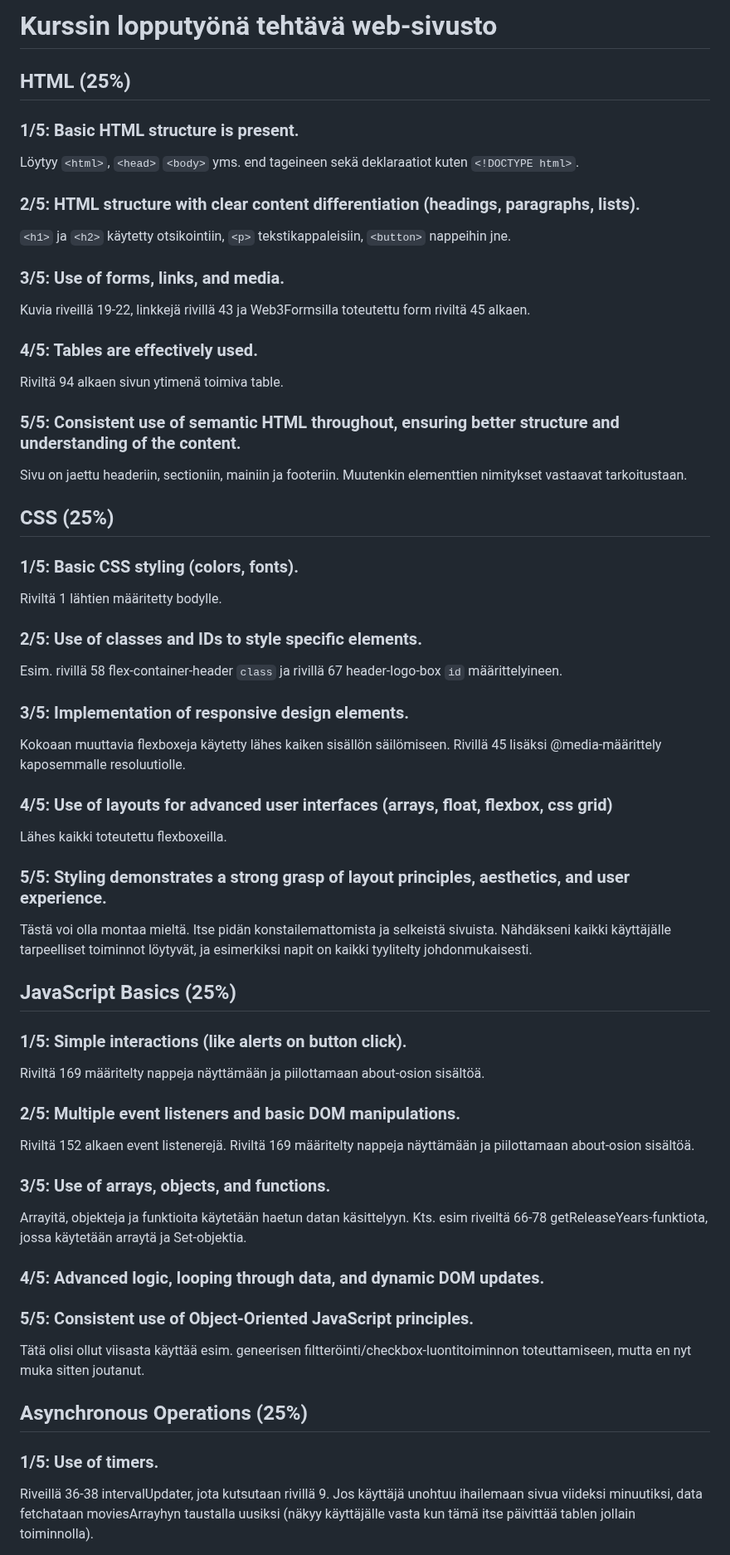
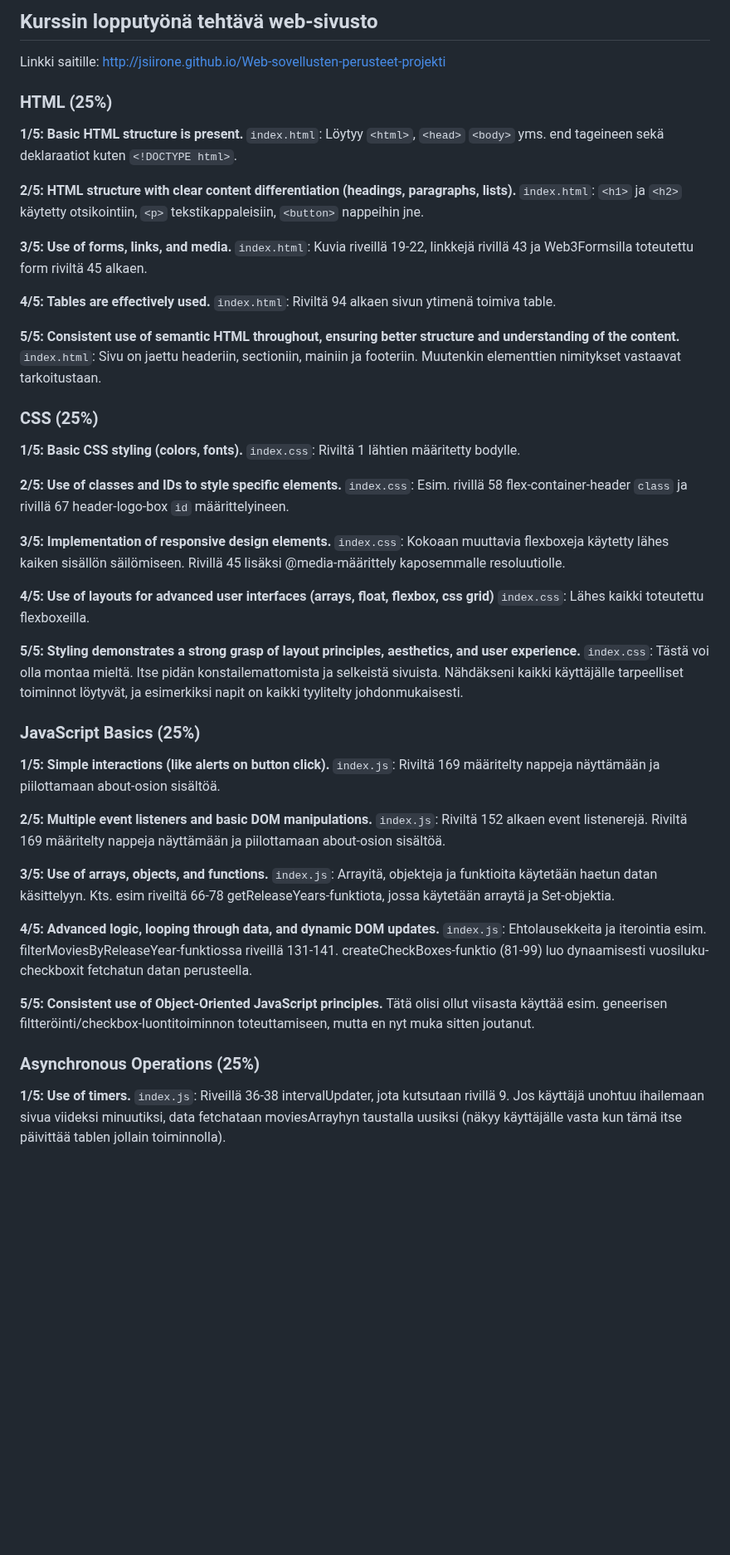
Before and after one commit to jsiirone/Web-sovellusten-perusteet-projekti, a Markdown page: README.md, the part around one of its changes. Shown at 83% size. Rendered like a GitHub page; blank space fills up the shorter version.

Commit message:
readme päivitetty

```diff
--- a/README.md
+++ b/README.md
@@ -1,58 +1,60 @@
-# Kurssin lopputyönä tehtävä web-sivusto #
+## Kurssin lopputyönä tehtävä web-sivusto ##
 
-## HTML (25%) ##
+Linkki saitille: http://jsiirone.github.io/Web-sovellusten-perusteet-projekti
 
-### 1/5: Basic HTML structure is present. ###
-Löytyy `<html>`, `<head>` `<body>` yms. end tageineen sekä deklaraatiot kuten `<!DOCTYPE html>`.
+### HTML (25%) ###
 
-### 2/5: HTML structure with clear content differentiation (headings, paragraphs, lists). ###
-`<h1>` ja `<h2>` käytetty otsikointiin, `<p>` tekstikappaleisiin, `<button>` nappeihin jne.
+**1/5: Basic HTML structure is present.**
+`index.html`: Löytyy `<html>`, `<head>` `<body>` yms. end tageineen sekä deklaraatiot kuten `<!DOCTYPE html>`.
 
-### 3/5: Use of forms, links, and media. ###
-Kuvia riveillä 19-22, linkkejä rivillä 43 ja Web3Formsilla toteutettu form riviltä 45 alkaen.
+**2/5: HTML structure with clear content differentiation (headings, paragraphs, lists).**
+`index.html`:  `<h1>` ja `<h2>` käytetty otsikointiin, `<p>` tekstikappaleisiin, `<button>` nappeihin jne.
 
-### 4/5: Tables are effectively used. ###
-Riviltä 94 alkaen sivun ytimenä toimiva table.
+**3/5: Use of forms, links, and media.**
+`index.html`:  Kuvia riveillä 19-22, linkkejä rivillä 43 ja Web3Formsilla toteutettu form riviltä 45 alkaen.
 
-### 5/5: Consistent use of semantic HTML throughout, ensuring better structure and understanding of the content. ###
-Sivu on jaettu headeriin, sectioniin, mainiin ja footeriin. Muutenkin elementtien nimitykset vastaavat tarkoitustaan.
+**4/5: Tables are effectively used.**
+`index.html`:  Riviltä 94 alkaen sivun ytimenä toimiva table.
+
+**5/5: Consistent use of semantic HTML throughout, ensuring better structure and understanding of the content.**
+`index.html`:  Sivu on jaettu headeriin, sectioniin, mainiin ja footeriin. Muutenkin elementtien nimitykset vastaavat tarkoitustaan.
 
 
-## CSS (25%) ##
-### 1/5: Basic CSS styling (colors, fonts). ###
-Riviltä 1 lähtien määritetty bodylle.
+### CSS (25%) ###
+**1/5: Basic CSS styling (colors, fonts).**
+`index.css`: Riviltä 1 lähtien määritetty bodylle.
 
-### 2/5: Use of classes and IDs to style specific elements. ###
-Esim. rivillä 58 flex-container-header `class` ja rivillä 67 header-logo-box `id` määrittelyineen.
+**2/5: Use of classes and IDs to style specific elements.**
+`index.css`: Esim. rivillä 58 flex-container-header `class` ja rivillä 67 header-logo-box `id` määrittelyineen.
 
-### 3/5: Implementation of responsive design elements. ###
-Kokoaan muuttavia flexboxeja käytetty lähes kaiken sisällön säilömiseen. Rivillä 45 lisäksi @media-määrittely kaposemmalle resoluutiolle.
+**3/5: Implementation of responsive design elements.**
+`index.css`: Kokoaan muuttavia flexboxeja käytetty lähes kaiken sisällön säilömiseen. Rivillä 45 lisäksi @media-määrittely kaposemmalle resoluutiolle.
 
-### 4/5: Use of layouts for advanced user interfaces (arrays, float, flexbox, css grid) ###
-Lähes kaikki toteutettu flexboxeilla.
+**4/5: Use of layouts for advanced user interfaces (arrays, float, flexbox, css grid)**
+`index.css`: Lähes kaikki toteutettu flexboxeilla.
 
-### 5/5: Styling demonstrates a strong grasp of layout principles, aesthetics, and user experience. ###
-Tästä voi olla montaa mieltä. Itse pidän konstailemattomista ja selkeistä sivuista. Nähdäkseni kaikki käyttäjälle tarpeelliset toiminnot löytyvät, ja esimerkiksi napit on kaikki tyylitelty johdonmukaisesti.
+**5/5: Styling demonstrates a strong grasp of layout principles, aesthetics, and user experience.**
+`index.css`: Tästä voi olla montaa mieltä. Itse pidän konstailemattomista ja selkeistä sivuista. Nähdäkseni kaikki käyttäjälle tarpeelliset toiminnot löytyvät, ja esimerkiksi napit on kaikki tyylitelty johdonmukaisesti.
 
 
-## JavaScript Basics (25%) ##
-### 1/5: Simple interactions (like alerts on button click). ###
-Riviltä 169 määritelty nappeja näyttämään ja piilottamaan about-osion sisältöä.
+### JavaScript Basics (25%) ###
+**1/5: Simple interactions (like alerts on button click).**
+`index.js`: Riviltä 169 määritelty nappeja näyttämään ja piilottamaan about-osion sisältöä.
 
-### 2/5: Multiple event listeners and basic DOM manipulations. ###
-Riviltä 152 alkaen event listenerejä. Riviltä 169 määritelty nappeja näyttämään ja piilottamaan about-osion sisältöä.
+**2/5: Multiple event listeners and basic DOM manipulations.**
+`index.js`: Riviltä 152 alkaen event listenerejä. Riviltä 169 määritelty nappeja näyttämään ja piilottamaan about-osion sisältöä.
 
-### 3/5: Use of arrays, objects, and functions. ###
-Arrayitä, objekteja ja funktioita käytetään haetun datan käsittelyyn. Kts. esim riveiltä 66-78 getReleaseYears-funktiota, jossa käytetään arraytä ja Set-objektia.
+**3/5: Use of arrays, objects, and functions.**
+`index.js`: Arrayitä, objekteja ja funktioita käytetään haetun datan käsittelyyn. Kts. esim riveiltä 66-78 getReleaseYears-funktiota, jossa käytetään arraytä ja Set-objektia.
 
-### 4/5: Advanced logic, looping through data, and dynamic DOM updates. ###
+**4/5: Advanced logic, looping through data, and dynamic DOM updates.**
+`index.js`: Ehtolausekkeita ja iterointia esim. filterMoviesByReleaseYear-funktiossa riveillä 131-141. createCheckBoxes-funktio (81-99) luo dynaamisesti vuosiluku-checkboxit fetchatun datan perusteella.
 
-
-### 5/5: Consistent use of Object-Oriented JavaScript principles. ###
+**5/5: Consistent use of Object-Oriented JavaScript principles.**
 Tätä olisi ollut viisasta käyttää esim. geneerisen filtteröinti/checkbox-luontitoiminnon toteuttamiseen, mutta en nyt muka sitten joutanut.
 
 
-## Asynchronous Operations (25%) ##
-### 1/5: Use of timers. ###
-Riveillä 36-38 intervalUpdater, jota kutsutaan rivillä 9. Jos käyttäjä unohtuu ihailemaan sivua viideksi minuutiksi, data fetchataan moviesArrayhyn taustalla uusiksi (näkyy käyttäjälle vasta kun tämä itse päivittää tablen jollain toiminnolla).
+### Asynchronous Operations (25%) ###
+**1/5: Use of timers.**
+`index.js`: Riveillä 36-38 intervalUpdater, jota kutsutaan rivillä 9. Jos käyttäjä unohtuu ihailemaan sivua viideksi minuutiksi, data fetchataan moviesArrayhyn taustalla uusiksi (näkyy käyttäjälle vasta kun tämä itse päivittää tablen jollain toiminnolla).
 
```
Also changed, not shown: other parts of README.md (+8 -8 lines).
